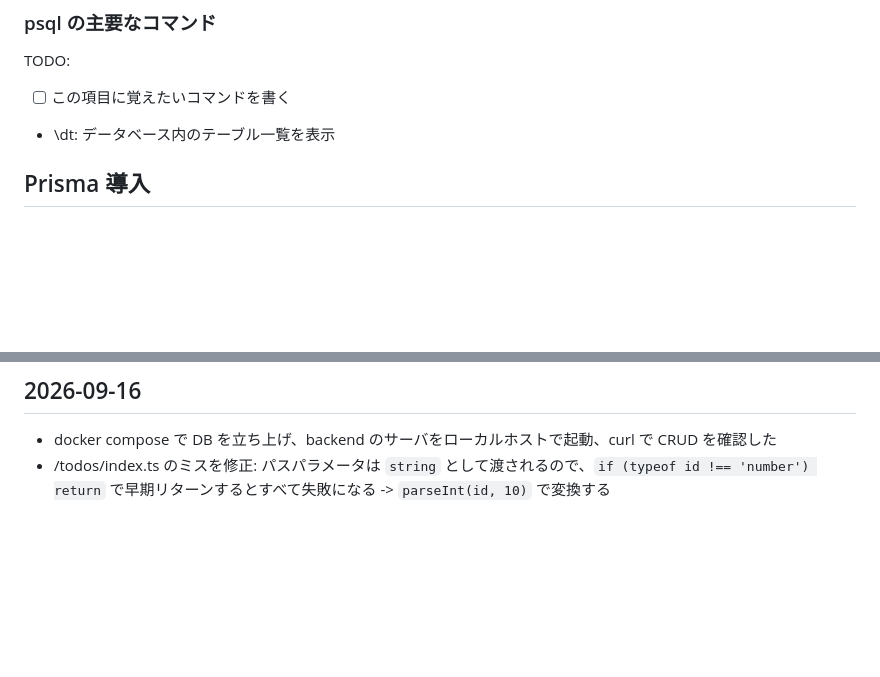
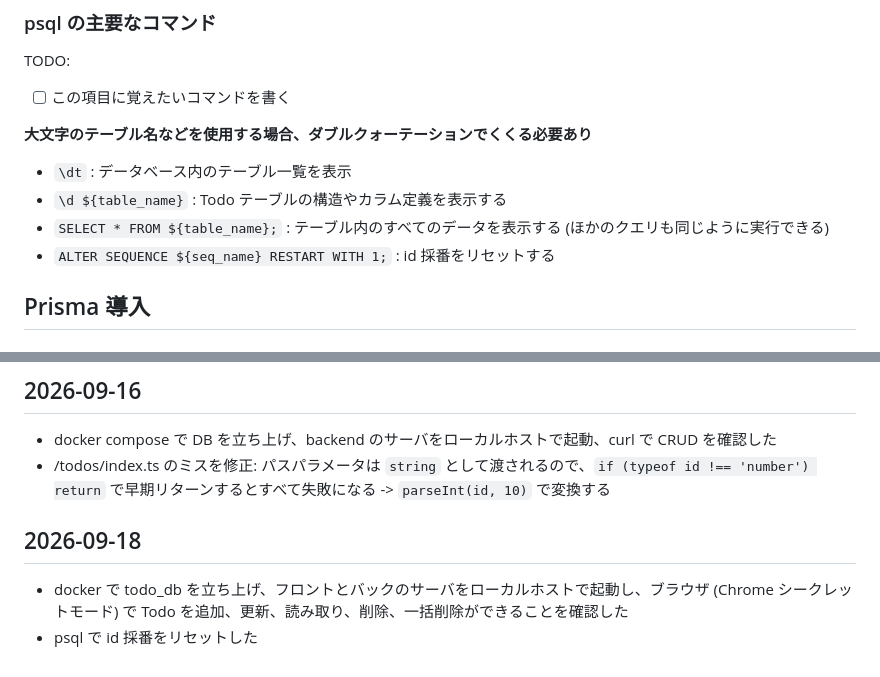
Before and after one commit to Mono5571/TODOAppDemo, a Markdown page: Docs/HISTORY.md, 2 parts joined by grey strips. Rendered like a GitHub page; blank space fills up the shorter version.

Commit message:
[Docs] subtle addition

```diff
--- a/Docs/HISTORY.md
+++ b/Docs/HISTORY.md
@@ -1187,7 +1187,12 @@ TODO:
 
 - [ ] この項目に覚えたいコマンドを書く
 
-- \dt: データベース内のテーブル一覧を表示
+**大文字のテーブル名などを使用する場合、ダブルクォーテーションでくくる必要あり**
+
+- `\dt` : データベース内のテーブル一覧を表示
+- `\d ${table_name}` : Todo テーブルの構造やカラム定義を表示する
+- `SELECT * FROM ${table_name};` : テーブル内のすべてのデータを表示する (ほかのクエリも同じように実行できる)
+- `ALTER SEQUENCE ${seq_name} RESTART WITH 1;` : id 採番をリセットする
 
 ## Prisma 導入
 
@@ -1444,3 +1449,8 @@ const length_emoji_joined_2 = [...segmenterJa.segment('👨‍👩‍👧‍👦
 
 - docker compose で DB を立ち上げ、backend のサーバをローカルホストで起動、curl で CRUD を確認した
 - /todos/index.ts のミスを修正: パスパラメータは `string` として渡されるので、`if (typeof id !== 'number') return` で早期リターンするとすべて失敗になる -> `parseInt(id, 10)` で変換する
+
+## 2026-09-18
+
+- docker で todo_db を立ち上げ、フロントとバックのサーバをローカルホストで起動し、ブラウザ (Chrome シークレットモード) で Todo を追加、更新、読み取り、削除、一括削除ができることを確認した
+- psql で id 採番をリセットした
```
